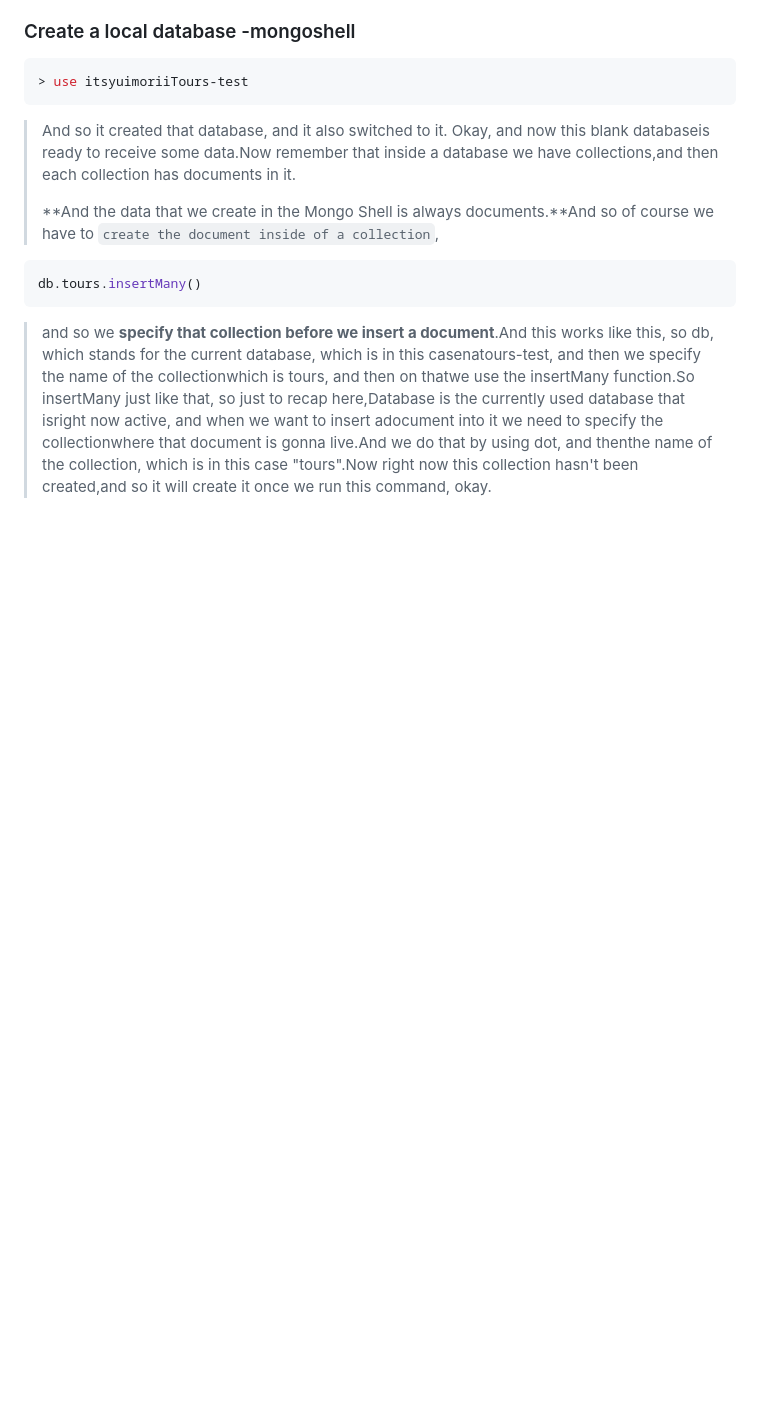
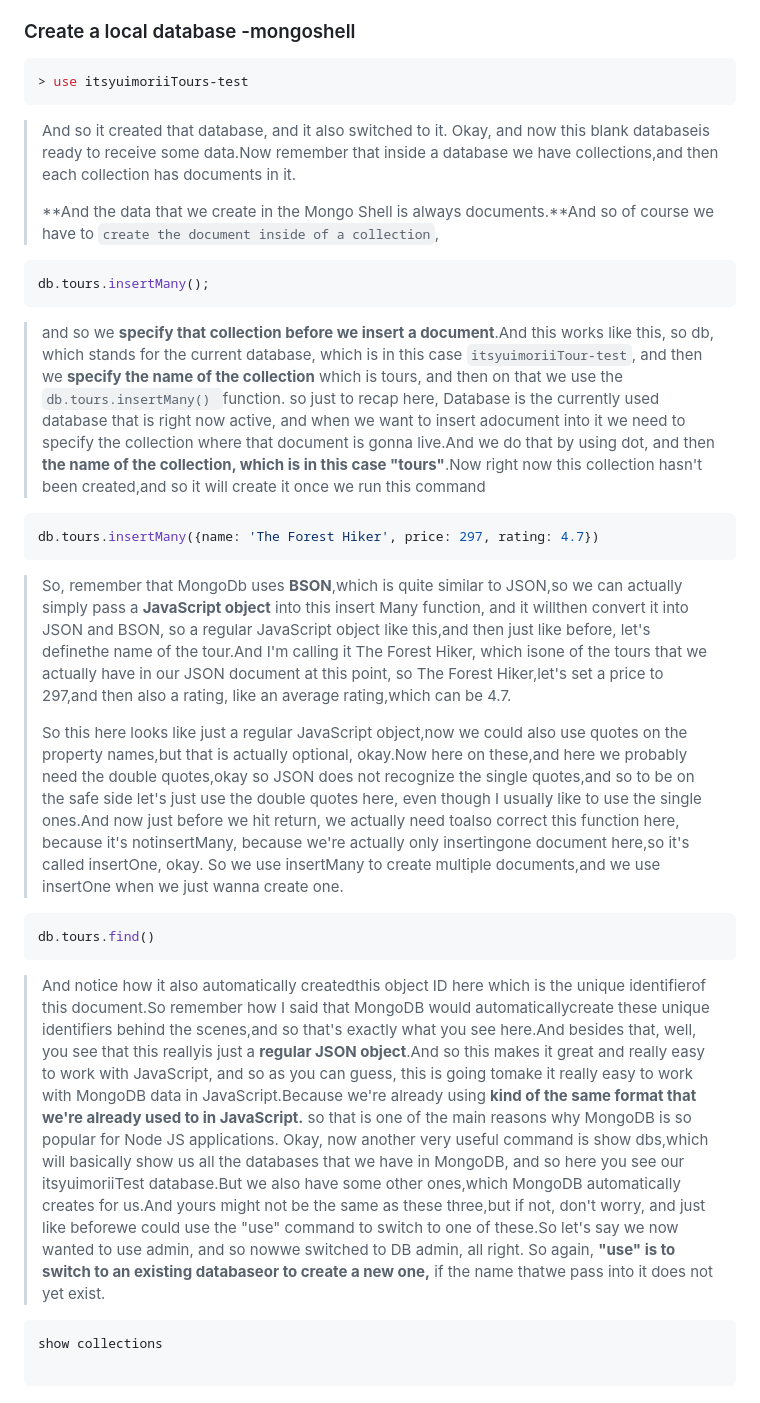
Before and after one commit to itsyuimorii/--TUTORIAL--DevOps-Beginners-to-Advanced-Decoding-DevOps-with-Projects, a Markdown page: 5-projects✨/TourApp.md, the part around the change. Drawn GitHub-style; blank space fills up the shorter version.

````diff
--- a/5-projects✨/TourApp.md
+++ b/5-projects✨/TourApp.md
@@ -1076,7 +1076,26 @@ Ttwo more things about **BSON documents**. First, the **maximum size** for each
 > **And the data that we create in the Mongo Shell is always documents.**And so of course we have to `create the document inside of a collection`,
 
 ```js
-db.tours.insertMany()
+db.tours.insertMany();
 ```
 
-> and so we **specify that collection before we insert a document**.And this works like this, so db, which stands for the current database, which is in this casenatours-test, and then we specify the name of the collectionwhich is tours, and then on thatwe use the insertMany function.So insertMany just like that, so just to recap here,Database is the currently used database that isright now active, and when we want to insert adocument into it we need to specify the collectionwhere that document is gonna live.And we do that by using dot, and thenthe name of the collection, which is in this case "tours".Now right now this collection hasn't been created,and so it will create it once we run this command, okay.
+> and so we **specify that collection before we insert a document**.And this works like this, so db, which stands for the current database, which is in this case `itsyuimoriiTour-test`,  and then we **specify the name of the collection** which is tours, and then on that we use the `db.tours.insertMany() `function. so just to recap here, Database is the currently used database that is right now active, and when we want to insert adocument into it we need to specify the collection where that document is gonna live.And we do that by using dot, and then **the name of the collection, which is in this case "tours"**.Now right now this collection hasn't been created,and so it will create it once we run this command
+
+```js
+db.tours.insertMany({name: 'The Forest Hiker', price: 297, rating: 4.7})
+```
+
+> So, remember that MongoDb uses **BSON**,which is quite similar to JSON,so we can actually simply pass a **JavaScript object** into this insert Many function, and it willthen convert it into JSON and BSON, so a regular JavaScript object like this,and then just like before, let's definethe name of the tour.And I'm calling it The Forest Hiker, which isone of the tours that we actually have in our JSON document at this point, so The Forest Hiker,let's set a price to 297,and then also a rating, like an average rating,which can be 4.7.
+>
+> So this here looks like just a regular JavaScript object,now we could also use quotes on the property names,but that is actually optional, okay.Now here on these,and here we probably need the double quotes,okay so JSON does not recognize the single quotes,and so to be on the safe side let's just use the double quotes here, even though I usually like to use the single ones.And now just before we hit return, we actually need toalso correct this function here, because it's notinsertMany, because we're actually only insertingone document here,so it's called insertOne, okay. So we use insertMany to create multiple documents,and we use insertOne when we just wanna create one.
+
+ ```js
+ db.tours.find()
+ ```
+
+> And notice how it also automatically createdthis object ID here which is the unique identifierof this document.So remember how I said that MongoDB would automaticallycreate these unique identifiers behind the scenes,and so that's exactly what you see here.And besides that, well, you see that this reallyis just a **regular JSON object**.And so this makes it great and really easy to work with JavaScript, and so as you can guess, this is going tomake it really easy to work with MongoDB data in JavaScript.Because we're already using **kind of the same format that we're already used to in JavaScript.** so that is one of the main reasons why MongoDB is so popular for Node JS applications. Okay, now another very useful command is show dbs,which will basically show us all the databases that we have in MongoDB, and so here you see our itsyuimoriiTest database.But we also have some other ones,which MongoDB automatically creates for us.And yours might not be the same as these three,but if not, don't worry, and just like beforewe could use the "use" command to switch to one of these.So let's say we now wanted to use admin, and so nowwe switched to DB admin, all right. So again, **"use" is to switch to an existing databaseor to create a new one,** if the name thatwe pass into it does not yet exist.
+
+```js
+show collections
+
+```
````
